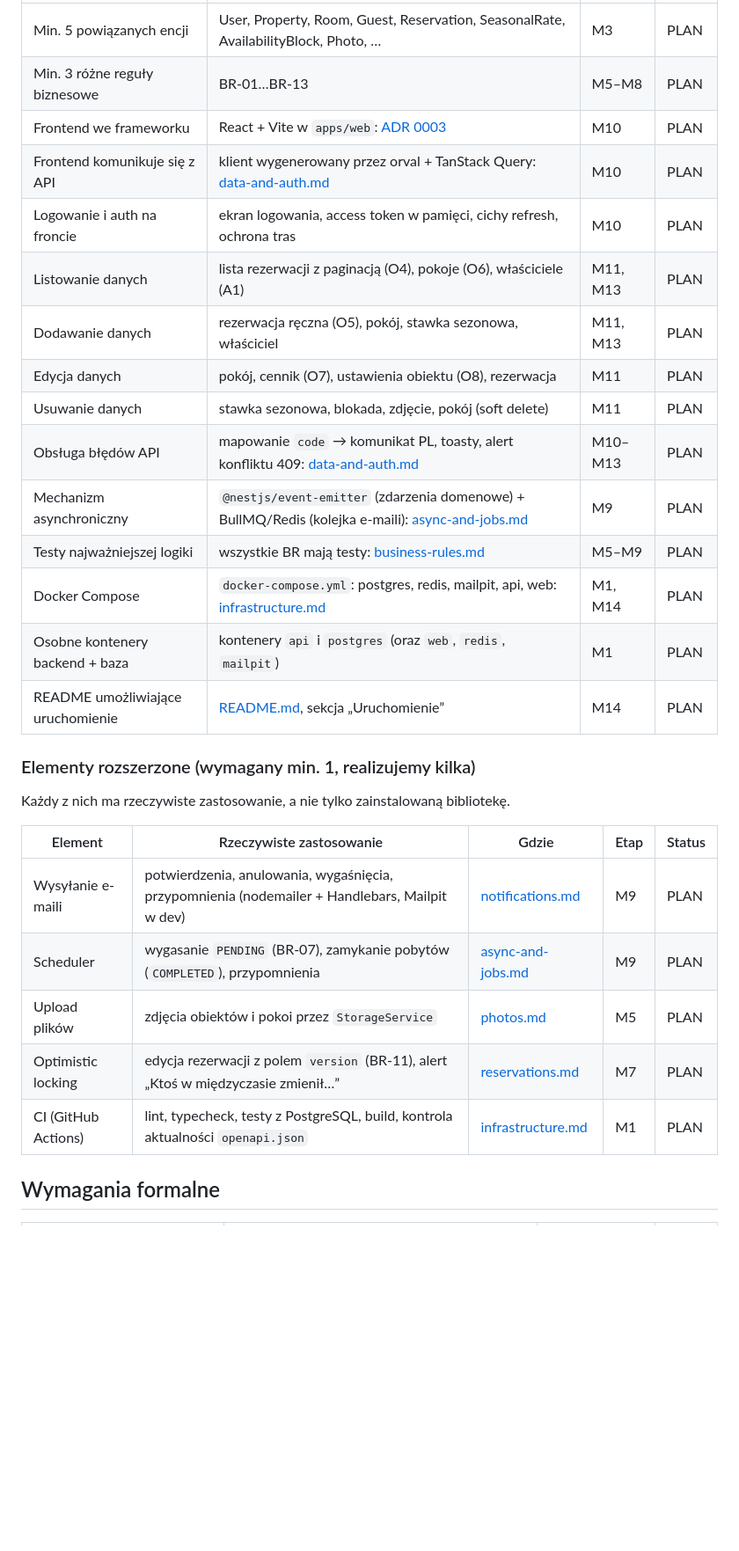
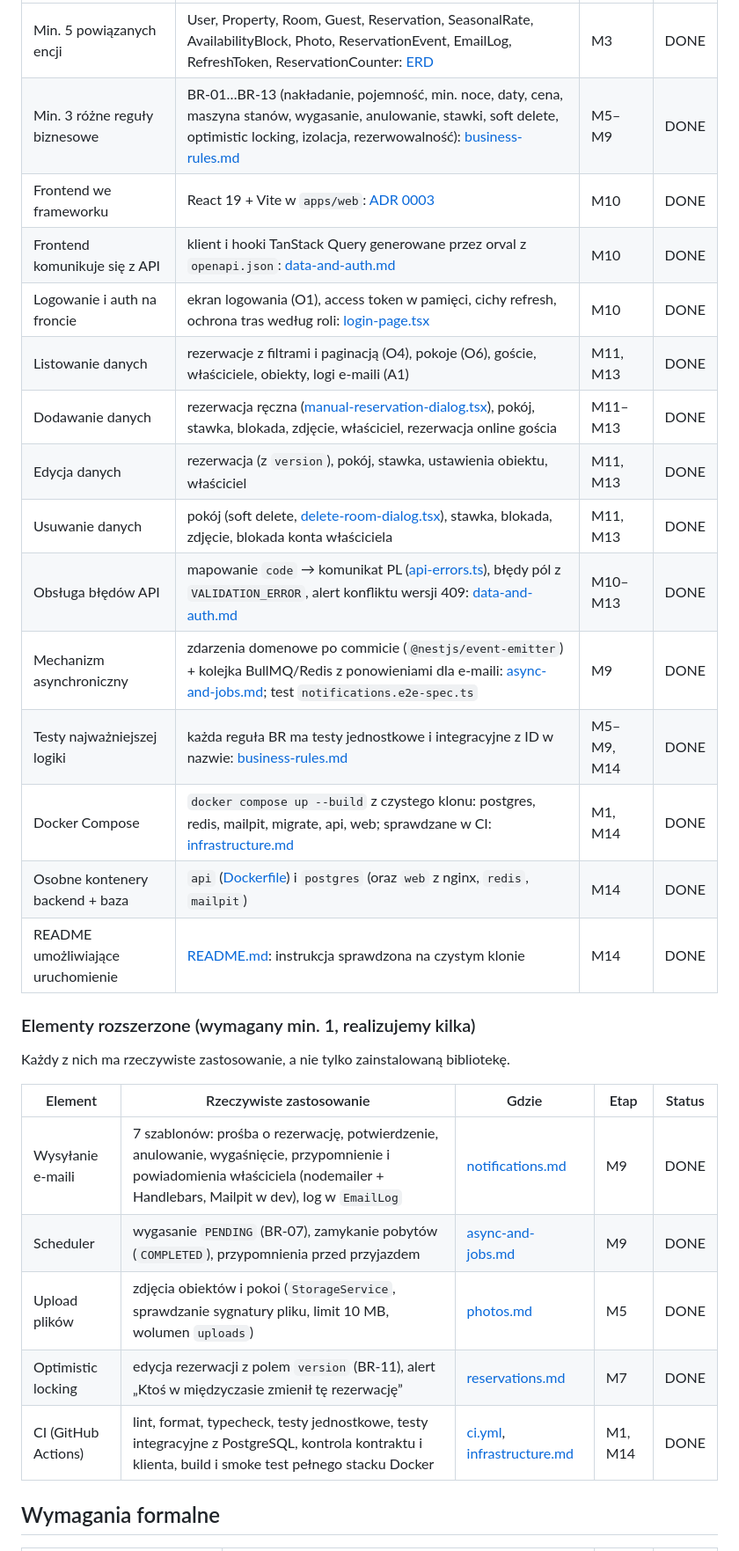
Before and after one commit to KamilW-git/Klucznik, a Markdown page: docs/product/requirements-mapping.md, the part around one of its changes. Shown at 88% size. Rendered like a GitHub page; blank space fills up the shorter version.

Commit message:
docs: zaktualizowano mapowanie wymagań przedmiotu

```diff
--- a/docs/product/requirements-mapping.md
+++ b/docs/product/requirements-mapping.md
@@ -50,19 +51,19 @@ Statusy: `PLAN` (zaplanowane w etapie Mx), `WIP` (w trakcie), `DONE` (zrealizowa
 |-|-|-|-|
-| Min. 5 powiązanych encji | User, Property, Room, Guest, Reservation, SeasonalRate, AvailabilityBlock, Photo, … | M3 | PLAN |
-| Min. 3 różne reguły biznesowe | BR-01…BR-13 | M5–M8 | PLAN |
-| Frontend we frameworku | React + Vite w `apps/web`: [ADR 0003](../decisions/0003-react-vite-spa.md) | M10 | PLAN |
-| Frontend komunikuje się z API | klient wygenerowany przez orval + TanStack Query: [data-and-auth.md](../../apps/web/docs/data-and-auth.md) | M10 | PLAN |
-| Logowanie i auth na froncie | ekran logowania, access token w pamięci, cichy refresh, ochrona tras | M10 | PLAN |
-| Listowanie danych | lista rezerwacji z paginacją (O4), pokoje (O6), właściciele (A1) | M11, M13 | PLAN |
-| Dodawanie danych | rezerwacja ręczna (O5), pokój, stawka sezonowa, właściciel | M11, M13 | PLAN |
-| Edycja danych | pokój, cennik (O7), ustawienia obiektu (O8), rezerwacja | M11 | PLAN |
-| Usuwanie danych | stawka sezonowa, blokada, zdjęcie, pokój (soft delete) | M11 | PLAN |
-| Obsługa błędów API | mapowanie `code` → komunikat PL, toasty, alert konfliktu 409: [data-and-auth.md](../../apps/web/docs/data-and-auth.md) | M10–M13 | PLAN |
-| Mechanizm asynchroniczny | `@nestjs/event-emitter` (zdarzenia domenowe) + BullMQ/Redis (kolejka e-maili): [async-and-jobs.md](../architecture/async-and-jobs.md) | M9 | PLAN |
-| Testy najważniejszej logiki | wszystkie BR mają testy: [business-rules.md](../architecture/business-rules.md) | M5–M9 | PLAN |
-| Docker Compose | `docker-compose.yml`: postgres, redis, mailpit, api, web: [infrastructure.md](../architecture/infrastructure.md) | M1, M14 | PLAN |
-| Osobne kontenery backend + baza | kontenery `api` i `postgres` (oraz `web`, `redis`, `mailpit`) | M1 | PLAN |
-| README umożliwiające uruchomienie | [README.md](../../README.md), sekcja „Uruchomienie” | M14 | PLAN |
+| Min. 5 powiązanych encji | User, Property, Room, Guest, Reservation, SeasonalRate, AvailabilityBlock, Photo, ReservationEvent, EmailLog, RefreshToken, ReservationCounter: [ERD](../architecture/data-model.md#erd) | M3 | DONE |
+| Min. 3 różne reguły biznesowe | BR-01…BR-13 (nakładanie, pojemność, min. noce, daty, cena, maszyna stanów, wygasanie, anulowanie, stawki, soft delete, optimistic locking, izolacja, rezerwowalność): [business-rules.md](../architecture/business-rules.md) | M5–M9 | DONE |
+| Frontend we frameworku | React 19 + Vite w `apps/web`: [ADR 0003](../decisions/0003-react-vite-spa.md) | M10 | DONE |
+| Frontend komunikuje się z API | klient i hooki TanStack Query generowane przez orval z `openapi.json`: [data-and-auth.md](../../apps/web/docs/data-and-auth.md) | M10 | DONE |
+| Logowanie i auth na froncie | ekran logowania (O1), access token w pamięci, cichy refresh, ochrona tras według roli: [login-page.tsx](../../apps/web/src/features/auth/pages/login-page.tsx) | M10 | DONE |
+| Listowanie danych | rezerwacje z filtrami i paginacją (O4), pokoje (O6), goście, właściciele, obiekty, logi e-maili (A1) | M11, M13 | DONE |
+| Dodawanie danych | rezerwacja ręczna ([manual-reservation-dialog.tsx](../../apps/web/src/features/reservations/components/manual-reservation-dialog.tsx)), pokój, stawka, blokada, zdjęcie, właściciel, rezerwacja online gościa | M11–M13 | DONE |
+| Edycja danych | rezerwacja (z `version`), pokój, stawka, ustawienia obiektu, właściciel | M11, M13 | DONE |
+| Usuwanie danych | pokój (soft delete, [delete-room-dialog.tsx](../../apps/web/src/features/rooms/components/delete-room-dialog.tsx)), stawka, blokada, zdjęcie, blokada konta właściciela | M11, M13 | DONE |
+| Obsługa błędów API | mapowanie `code` → komunikat PL ([api-errors.ts](../../apps/web/src/shared/lib/api-errors.ts)), błędy pól z `VALIDATION_ERROR`, alert konfliktu wersji 409: [data-and-auth.md](../../apps/web/docs/data-and-auth.md) | M10–M13 | DONE |
+| Mechanizm asynchroniczny | zdarzenia domenowe po commicie (`@nestjs/event-emitter`) + kolejka BullMQ/Redis z ponowieniami dla e-maili: [async-and-jobs.md](../architecture/async-and-jobs.md); test `notifications.e2e-spec.ts` | M9 | DONE |
+| Testy najważniejszej logiki | każda reguła BR ma testy jednostkowe i integracyjne z ID w nazwie: [business-rules.md](../architecture/business-rules.md) | M5–M9, M14 | DONE |
+| Docker Compose | `docker compose up --build` z czystego klonu: postgres, redis, mailpit, migrate, api, web; sprawdzane w CI: [infrastructure.md](../architecture/infrastructure.md#kontenery) | M1, M14 | DONE |
+| Osobne kontenery backend + baza | `api` ([Dockerfile](../../apps/api/Dockerfile)) i `postgres` (oraz `web` z nginx, `redis`, `mailpit`) | M14 | DONE |
+| README umożliwiające uruchomienie | [README.md](../../README.md#uruchomienie): instrukcja sprawdzona na czystym klonie | M14 | DONE |
 
 ### Elementy rozszerzone (wymagany min. 1, realizujemy kilka)
 
@@ -70,11 +71,11 @@ Każdy z nich ma rzeczywiste zastosowanie, a nie tylko zainstalowaną bibliotek
 
 | Element | Rzeczywiste zastosowanie | Gdzie | Etap | Status |
 |-|-|-|-|-|
-| Wysyłanie e-maili | potwierdzenia, anulowania, wygaśnięcia, przypomnienia (nodemailer + Handlebars, Mailpit w dev) | [notifications.md](../features/notifications.md) | M9 | PLAN |
-| Scheduler | wygasanie `PENDING` (BR-07), zamykanie pobytów (`COMPLETED`), przypomnienia | [async-and-jobs.md](../architecture/async-and-jobs.md) | M9 | PLAN |
-| Upload plików | zdjęcia obiektów i pokoi przez `StorageService` | [photos.md](../features/photos.md) | M5 | PLAN |
-| Optimistic locking | edycja rezerwacji z polem `version` (BR-11), alert „Ktoś w międzyczasie zmienił…” | [reservations.md](../features/reservations.md) | M7 | PLAN |
-| CI (GitHub Actions) | lint, typecheck, testy z PostgreSQL, build, kontrola aktualności `openapi.json` | [infrastructure.md](../architecture/infrastructure.md#ci) | M1 | PLAN |
+| Wysyłanie e-maili | 7 szablonów: prośba o rezerwację, potwierdzenie, anulowanie, wygaśnięcie, przypomnienie i powiadomienia właściciela (nodemailer + Handlebars, Mailpit w dev), log w `EmailLog` | [notifications.md](../features/notifications.md) | M9 | DONE |
+| Scheduler | wygasanie `PENDING` (BR-07), zamykanie pobytów (`COMPLETED`), przypomnienia przed przyjazdem | [async-and-jobs.md](../architecture/async-and-jobs.md#scheduler) | M9 | DONE |
+| Upload plików | zdjęcia obiektów i pokoi (`StorageService`, sprawdzanie sygnatury pliku, limit 10 MB, wolumen `uploads`) | [photos.md](../features/photos.md) | M5 | DONE |
+| Optimistic locking | edycja rezerwacji z polem `version` (BR-11), alert „Ktoś w międzyczasie zmienił tę rezerwację” | [reservations.md](../features/reservations.md) | M7 | DONE |
+| CI (GitHub Actions) | lint, format, typecheck, testy jednostkowe, testy integracyjne z PostgreSQL, kontrola kontraktu i klienta, build i smoke test pełnego stacku Docker | [ci.yml](../../.github/workflows/ci.yml), [infrastructure.md](../architecture/infrastructure.md#ci) | M1, M14 | DONE |
 
 ## Wymagania formalne
 
```
Also changed, not shown: other parts of docs/product/requirements-mapping.md (+45 -42 lines), docs/roadmap.md (+4 -3 lines).
